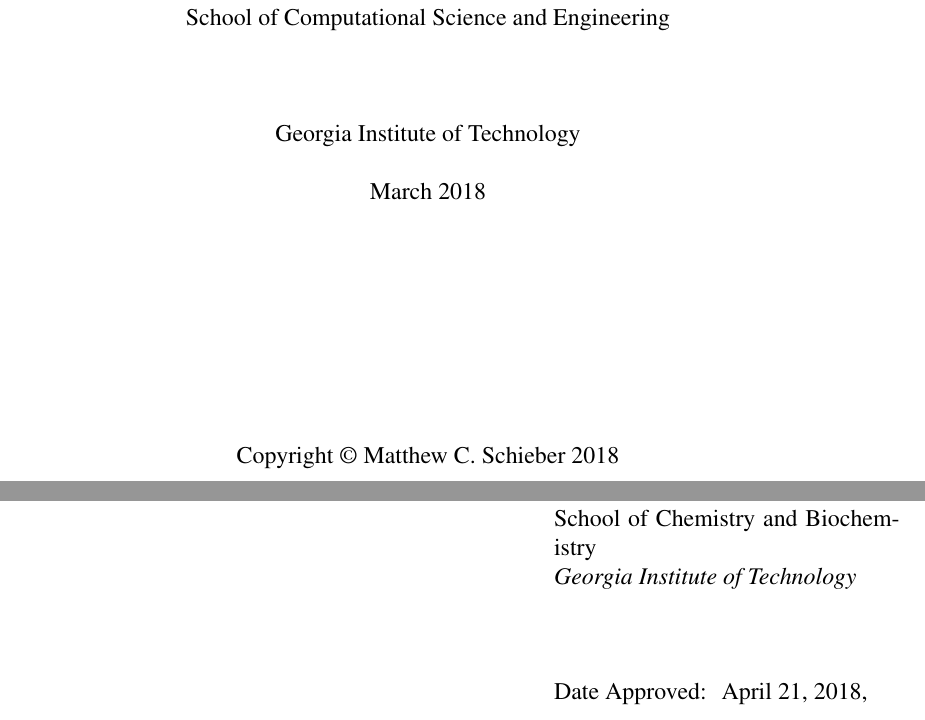
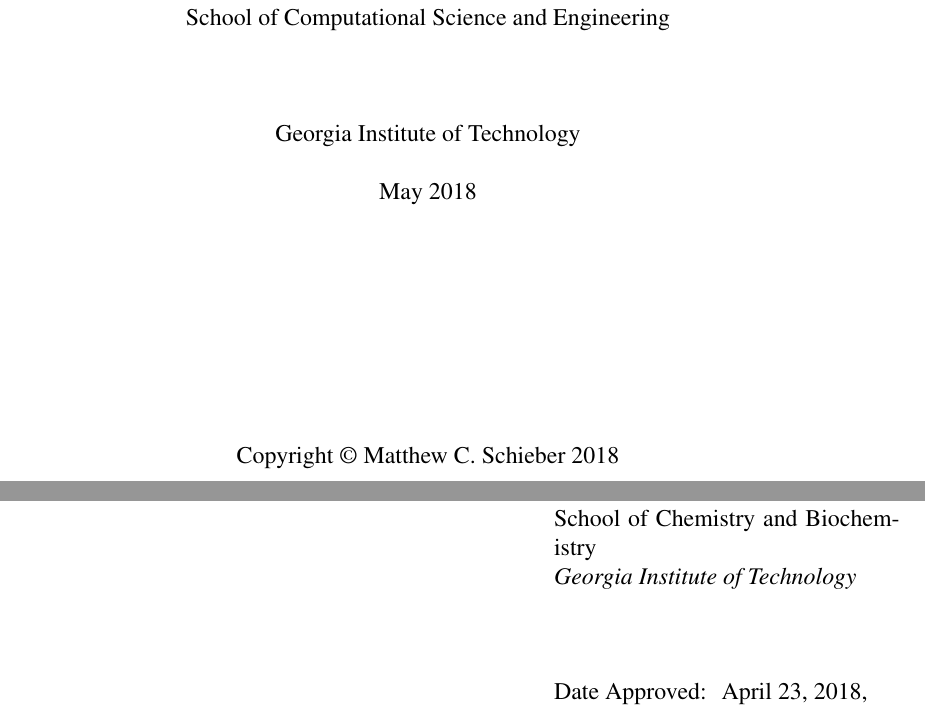
Before and after one commit to schiebermc/Masters-Thesis, a LaTeX thesis (GATechThesis/thesis.tex, which reads GATechThesis/approvalPage.tex, GATechThesis/titlePage.tex): two parts of pages 1 and 2 of 57, joined at a grey line, cut so that both start at the same text. Compiled offline with pdfLaTeX.

Commit message:
done son

```diff
--- a/GATechThesis/approvalPage.tex
+++ b/GATechThesis/approvalPage.tex
@@ -12,7 +12,7 @@
 \newcommand{\committeeMemberThreeDepartment}{School of Chemistry and Biochemistry}
 \newcommand{\committeeMemberThreeAffiliation}{Georgia Institute of Technology}
 
-\newcommand{\approvalDay}{April 21, 2018}
+\newcommand{\approvalDay}{April 23, 2018}
 \newcommand{\approvalMonth}{}
 \newcommand{\approvalYear}{}
 
--- a/GATechThesis/titlePage.tex
+++ b/GATechThesis/titlePage.tex
@@ -3,7 +3,7 @@
 \newcommand{\thesisTitle}{Optimizing Computational Kernels in Quantum Chemistry}
 \newcommand{\yourName}{Matthew C. Schieber}
 \newcommand{\yourSchool}{Computational Science and Engineering}
-\newcommand{\yourMonth}{March}
+\newcommand{\yourMonth}{May}
 \newcommand{\yourYear}{2018}
 
 %%%%%%%%%%%%%%%%%%%%%%%%%%%%%%%%%%%%%%%%%%%%%%%%%%%%%%%%%
```
Also changed, not shown: GATechThesis/thesis.tex (+1 -1 lines), GATechThesis/thesis.pdf, 3 other files.
